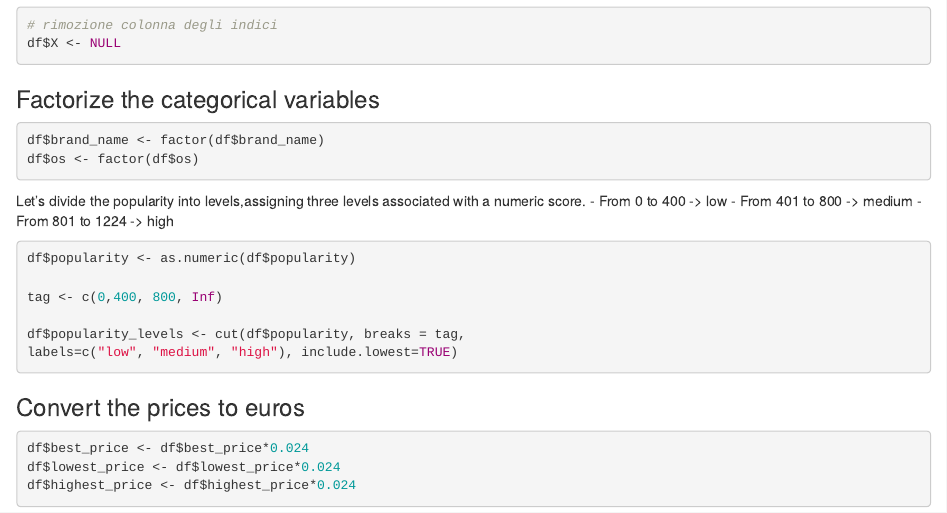
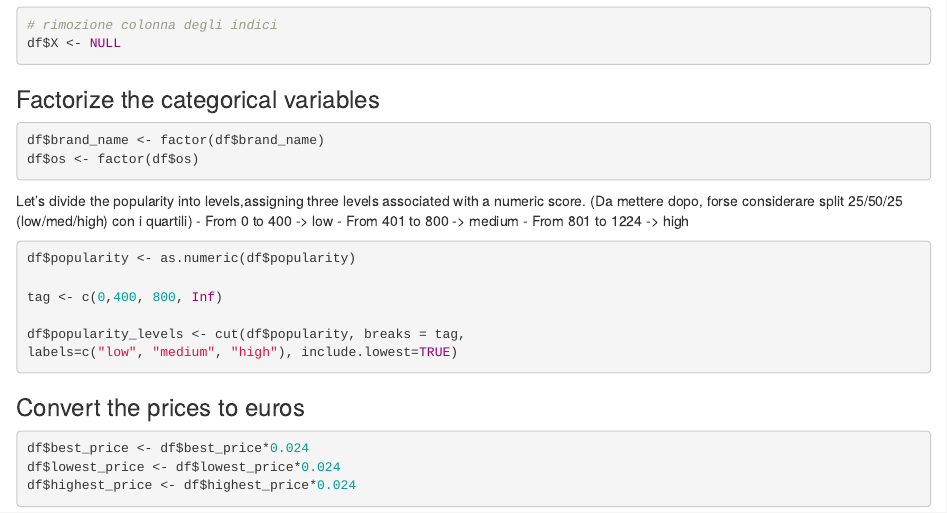
Before and after one commit to Nefasto1/Statistical-Methods-Final-Project, an R Markdown document (PreProcessing.Rmd): the page in a window 1100 px wide, from 2110 px down. Rendered offline with R 4.5, knitr and Pandoc, with nearby package versions; code that draws random numbers runs with fixed seeds of ours; some code elsewhere in the file could not run offline.

Commit message:
minor fixing

````diff
--- a/PreProcessing.Rmd
+++ b/PreProcessing.Rmd
@@ -52,7 +52,7 @@ df$os <- factor(df$os)
 ```
 
 
-Let's divide the popularity into levels,assigning three levels associated with a numeric score.
+Let's divide the popularity into levels,assigning three levels associated with a numeric score. (Da mettere dopo, forse considerare split 25/50/25 (low/med/high) con i quartili)
 - From 0 to 400 -> low
 - From 401 to 800 -> medium
 - From 801 to 1224 -> high
````
Also changed, not shown: PreProcessing.Rmd (5 more changed lines).
